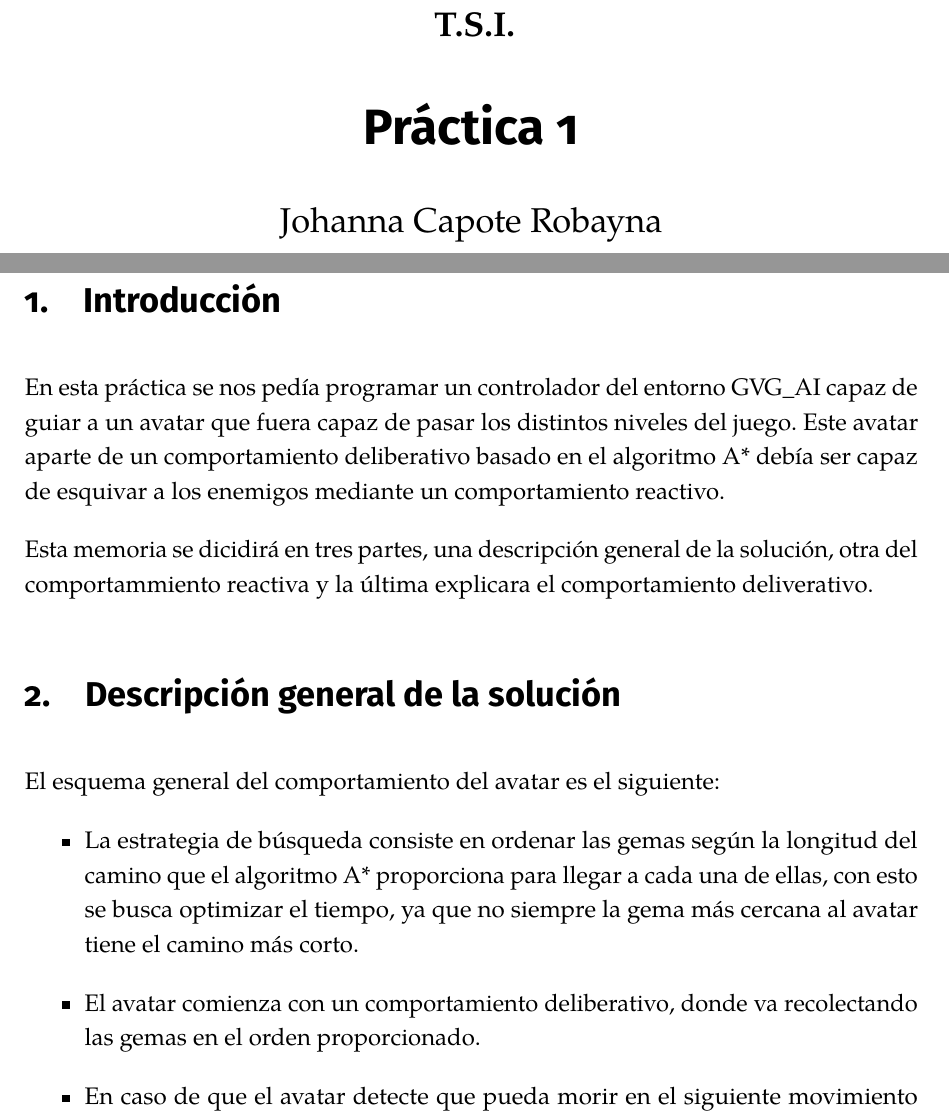
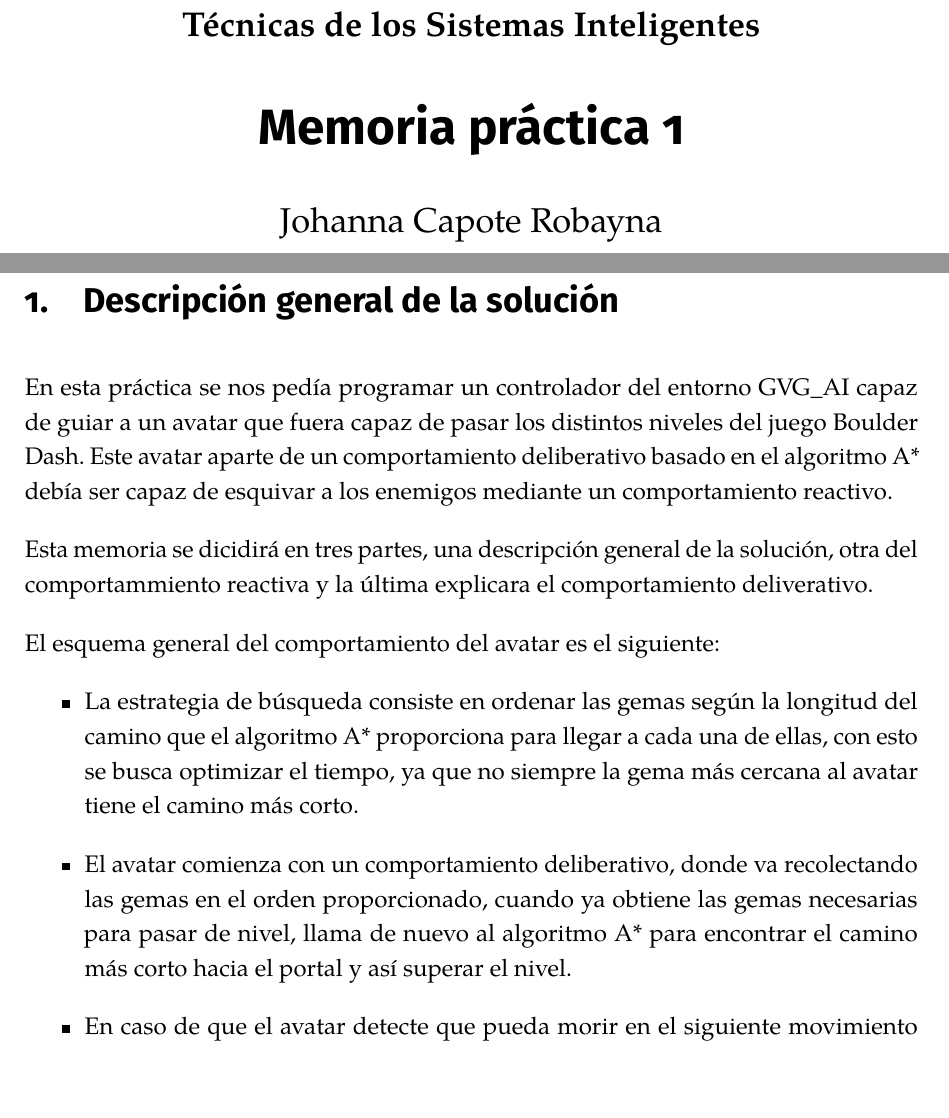
Before and after one commit to guillegalor/pracs-TSI, a LaTeX document (memoria/memoria.tex): two parts of pages 1 and 2 of 6, joined at a grey line, cut at the place of the change, the shorter picture padded with empty space. The pictures show the PDF file memoria/memoria.pdf that the author committed with the source.

Commit message:
cambios en la memoria

```diff
--- a/memoria/memoria.tex
+++ b/memoria/memoria.tex
@@ -192,8 +192,8 @@
 
 \renewcommand{\proofname}{\normalfont\sffamily\bfseries\small DEMOSTRACIÓN}
 
-\title{Práctica 1}
-\subject{T.S.I.}
+\title{Memoria práctica 1}
+\subject{Técnicas de los Sistemas Inteligentes}
 \author{Johanna Capote Robayna \\ Guillermo Galindo Ortuño}
 \publishers{\vspace{2cm}\includegraphics[height=2.5cm]{UGR}\vspace{1cm}}
 \maketitle
@@ -201,17 +201,17 @@
 
 \newpage
 
-\section{Introducción}
+\section{Descripción general de la solución}
 
 En esta práctica se nos pedía programar un controlador del entorno GVG\_AI capaz
-de guiar a un avatar que fuera capaz de pasar los distintos niveles del juego.
-Este avatar aparte de un comportamiento deliberativo basado en el algoritmo A*
-debía ser capaz de esquivar a los enemigos mediante un comportamiento reactivo.
+de guiar a un avatar que fuera capaz de pasar los distintos niveles del juego
+\texit{Boulder Dash}. Este avatar aparte de un comportamiento deliberativo basado
+en el algoritmo A* debía ser capaz de esquivar a los enemigos mediante un
+comportamiento reactivo.
 
 Esta memoria se dicidirá en tres partes, una descripción general de la solución,
 otra del comportammiento reactiva y la última explicara el comportamiento deliverativo.
 
-\section{Descripción general de la solución}
 El esquema general del comportamiento del avatar es el siguiente:
 \begin{itemize}
 \item La estrategia de búsqueda consiste en ordenar las gemas según la longitud del camino que el algoritmo A*
@@ -219,7 +219,9 @@ proporciona para llegar a cada una de ellas, con esto se busca optimizar el
 tiempo, ya que no siempre la gema más cercana al avatar tiene el camino más corto.
 
 \item El avatar comienza con un comportamiento deliberativo, donde va recolectando
-las gemas en el orden proporcionado.
+las gemas en el orden proporcionado, cuando ya obtiene las gemas necesarias para
+pasar de nivel, llama de nuevo al algoritmo A* para encontrar el camino más corto
+hacia el portal y así superar el nivel.
 
 \item En caso de que el avatar detecte que pueda morir en el siguiente movimiento
 se activa el comportamiento reactivo, con el que se busca que el agente
```
Also changed, not shown: memoria/memoria.pdf, 3 other files.
